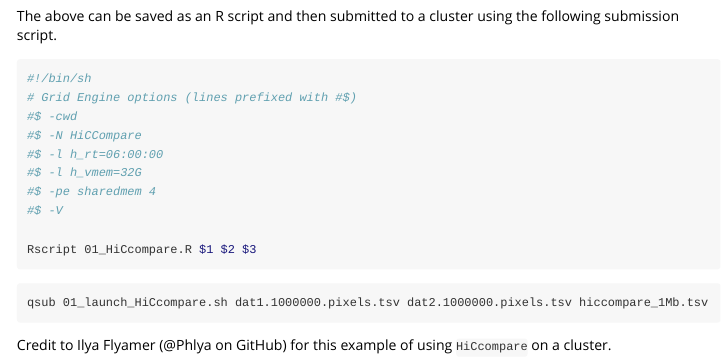
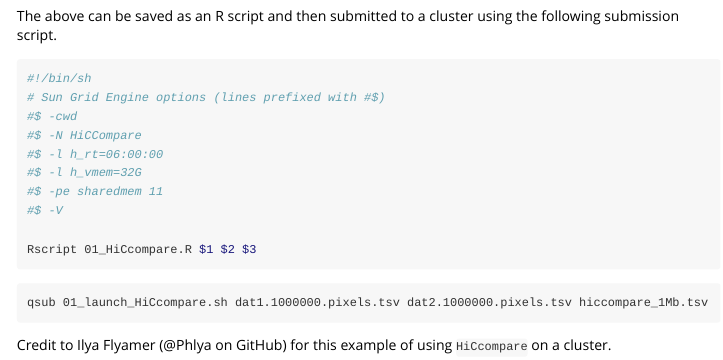
Before and after one commit to dozmorovlab/HiCcompare, an R Markdown document (vignettes/HiCcompare-vignette.Rmd): the page in a window 1100 px wide, from 11790 px down. Rendered offline with R 4.5, knitr and Pandoc, with nearby package versions; code that draws random numbers runs with fixed seeds of ours; some code elsewhere in the file could not run offline; long lines of code are wrapped.

Commit message:
Match the number of workers and requested processors

````diff
--- a/vignettes/HiCcompare-vignette.Rmd
+++ b/vignettes/HiCcompare-vignette.Rmd
@@ -472,12 +472,12 @@ The above can be saved as an R script and then submitted to a cluster using the
 
 ```{bash, eval = FALSE}
 #!/bin/sh
-# Grid Engine options (lines prefixed with #$)
+# Sun Grid Engine options (lines prefixed with #$)
 #$ -cwd
 #$ -N HiCCompare
 #$ -l h_rt=06:00:00
 #$ -l h_vmem=32G
-#$ -pe sharedmem 4
+#$ -pe sharedmem 11
 #$ -V
 
 Rscript 01_HiCcompare.R $1 $2 $3
````
